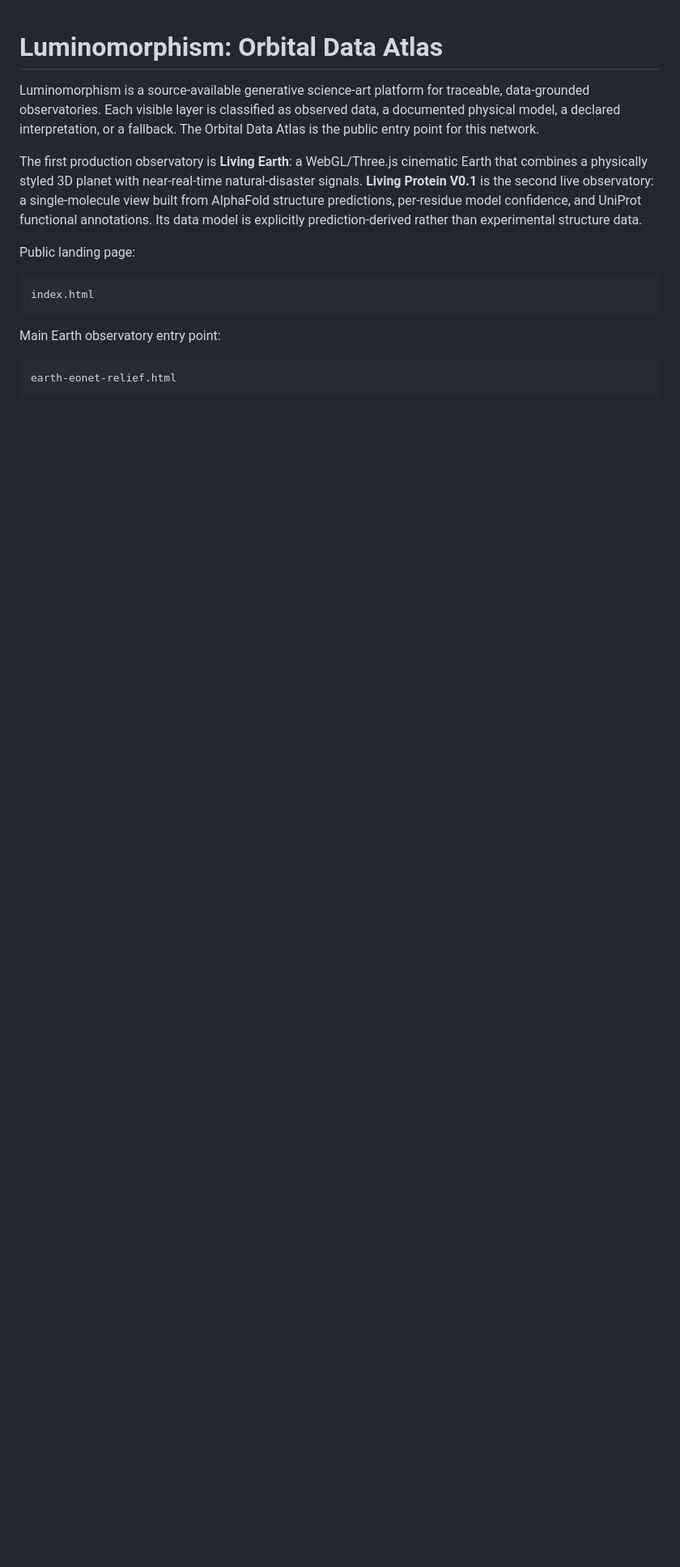
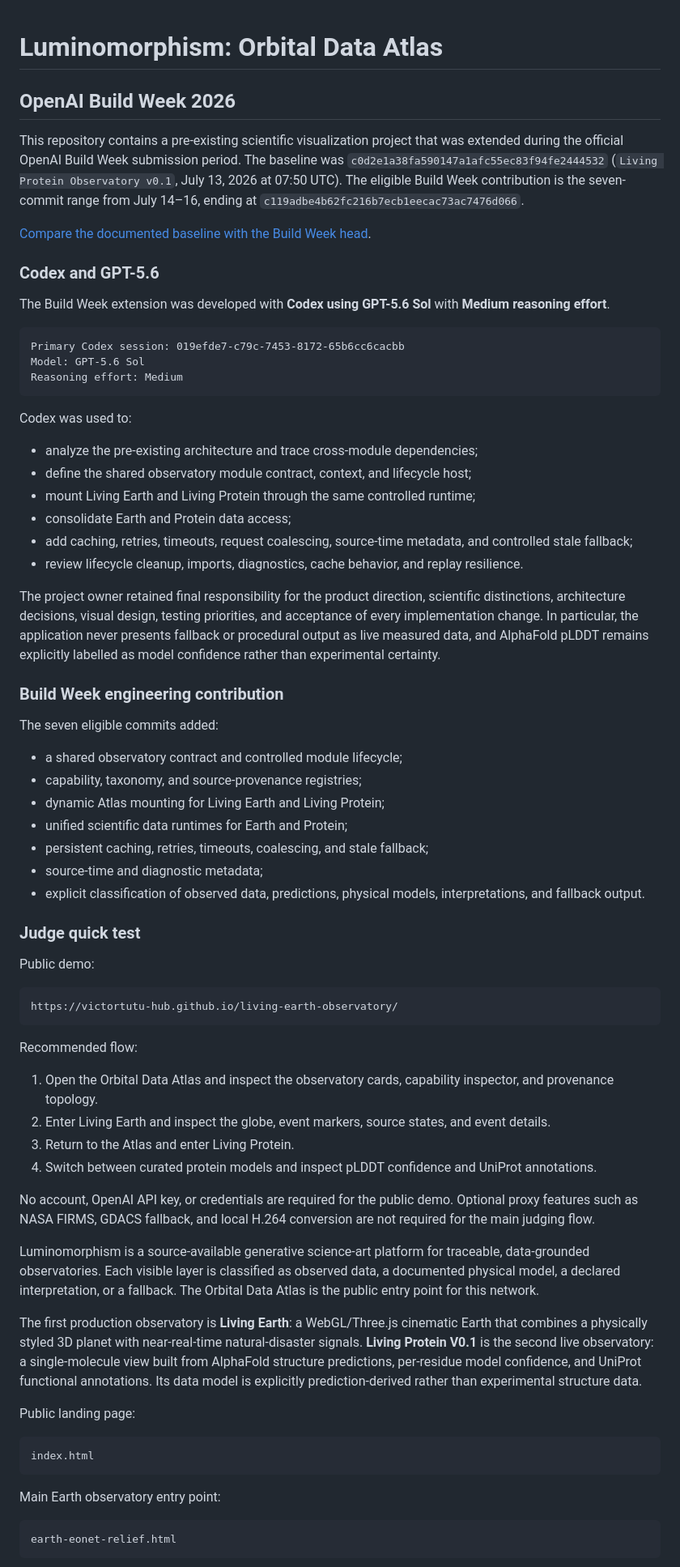
Before and after one commit to victortutu-hub/living-earth-observatory, a Markdown page: README.md, the part around the change. Shown at 81% size. GitHub-like rendering; blank space fills up the shorter version.

Commit message:
docs: document OpenAI Build Week Codex contribution
Added details about the OpenAI Build Week 2026 contribution, including project overview, Codex usage, and engineering contributions.

````diff
--- a/README.md
+++ b/README.md
@@ -1,4 +1,80 @@
 # Luminomorphism: Orbital Data Atlas
+
+## OpenAI Build Week 2026
+
+This repository contains a pre-existing scientific visualization project that was
+extended during the official OpenAI Build Week submission period. The baseline
+was `c0d2e1a38fa590147a1afc55ec83f94fe2444532` (`Living Protein Observatory
+v0.1`, July 13, 2026 at 07:50 UTC). The eligible Build Week contribution is the
+seven-commit range from July 14–16, ending at
+`c119adbe4b62fc216b7ecb1eecac73ac7476d066`.
+
+[Compare the documented baseline with the Build Week head](https://github.com/victortutu-hub/living-earth-observatory/compare/c0d2e1a38fa590147a1afc55ec83f94fe2444532...c119adbe4b62fc216b7ecb1eecac73ac7476d066).
+
+### Codex and GPT-5.6
+
+The Build Week extension was developed with **Codex using GPT-5.6 Sol** with
+**Medium reasoning effort**.
+
+```text
+Primary Codex session: 019efde7-c79c-7453-8172-65b6cc6cacbb
+Model: GPT-5.6 Sol
+Reasoning effort: Medium
+```
+
+Codex was used to:
+
+- analyze the pre-existing architecture and trace cross-module dependencies;
+- define the shared observatory module contract, context, and lifecycle host;
+- mount Living Earth and Living Protein through the same controlled runtime;
+- consolidate Earth and Protein data access;
+- add caching, retries, timeouts, request coalescing, source-time metadata, and
+  controlled stale fallback;
+- review lifecycle cleanup, imports, diagnostics, cache behavior, and replay
+  resilience.
+
+The project owner retained final responsibility for the product direction,
+scientific distinctions, architecture decisions, visual design, testing
+priorities, and acceptance of every implementation change. In particular, the
+application never presents fallback or procedural output as live measured data,
+and AlphaFold pLDDT remains explicitly labelled as model confidence rather than
+experimental certainty.
+
+### Build Week engineering contribution
+
+The seven eligible commits added:
+
+- a shared observatory contract and controlled module lifecycle;
+- capability, taxonomy, and source-provenance registries;
+- dynamic Atlas mounting for Living Earth and Living Protein;
+- unified scientific data runtimes for Earth and Protein;
+- persistent caching, retries, timeouts, coalescing, and stale fallback;
+- source-time and diagnostic metadata;
+- explicit classification of observed data, predictions, physical models,
+  interpretations, and fallback output.
+
+### Judge quick test
+
+Public demo:
+
+```text
+https://victortutu-hub.github.io/living-earth-observatory/
+```
+
+Recommended flow:
+
+1. Open the Orbital Data Atlas and inspect the observatory cards, capability
+   inspector, and provenance topology.
+2. Enter Living Earth and inspect the globe, event markers, source states, and
+   event details.
+3. Return to the Atlas and enter Living Protein.
+4. Switch between curated protein models and inspect pLDDT confidence and
+   UniProt annotations.
+
+No account, OpenAI API key, or credentials are required for the public demo.
+Optional proxy features such as NASA FIRMS, GDACS fallback, and local H.264
+conversion are not required for the main judging flow.
+
 
 Luminomorphism is a source-available generative science-art platform for
 traceable, data-grounded observatories. Each visible layer is classified as
````
